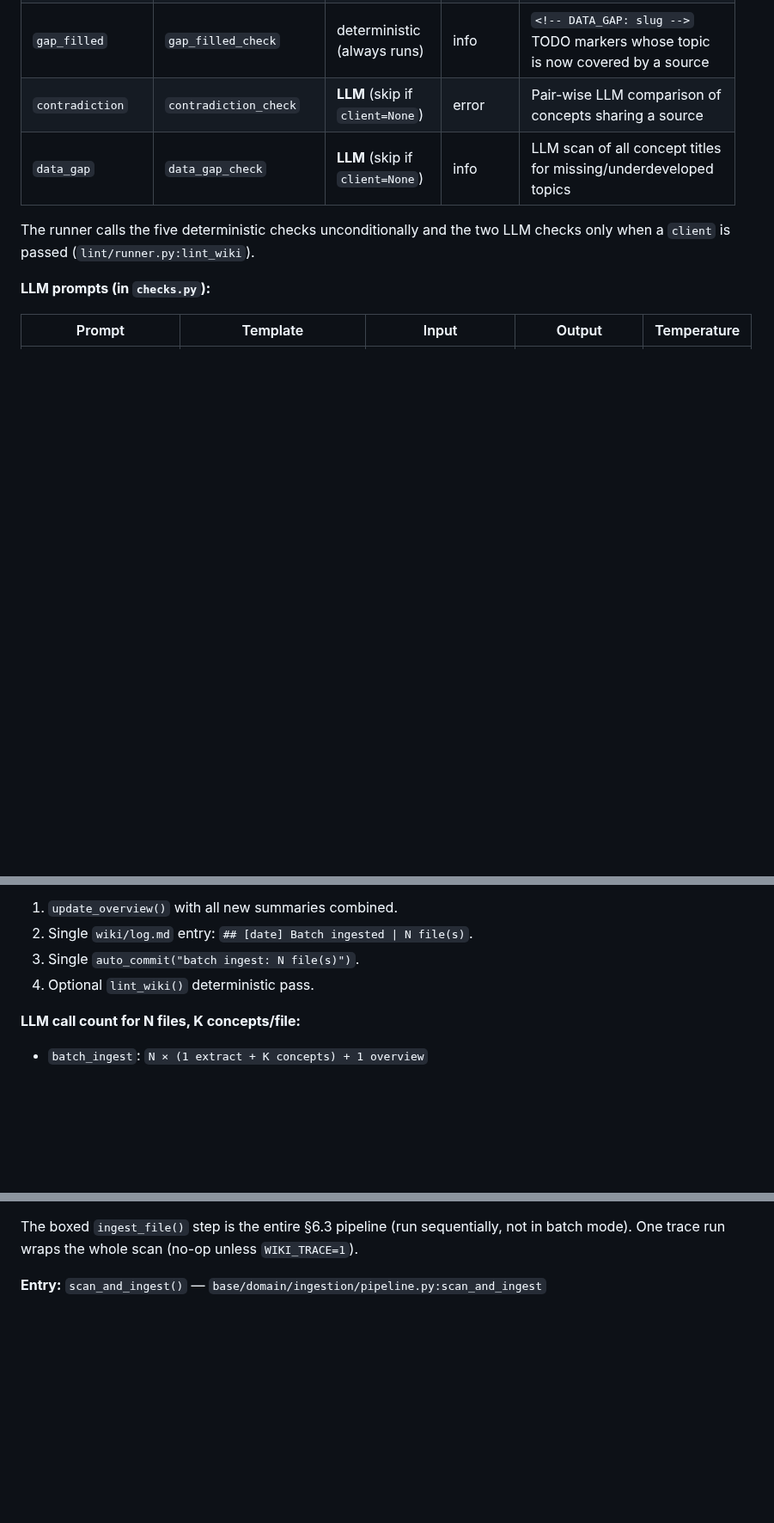
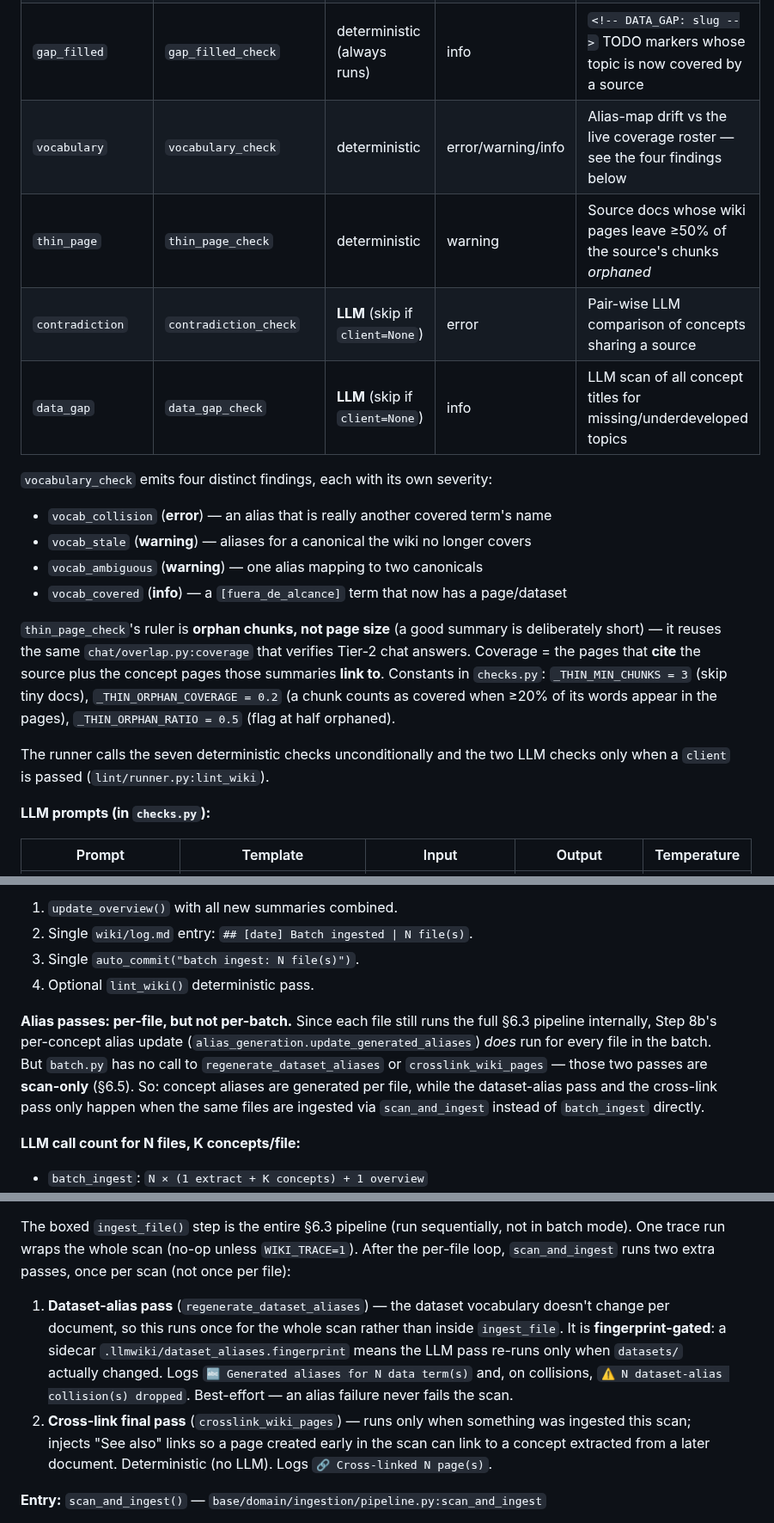
Before and after one commit to Clod/llmwiki-marimo, a Markdown page: docs/manual/workflows.md, 3 parts joined by grey strips. Shown at 86% size. Drawn GitHub-style; blank space fills up the shorter version.

```diff
--- a/docs/manual/workflows.md
+++ b/docs/manual/workflows.md
@@ -135,10 +135,27 @@ fast, so the callback mostly matters in full-LLM mode.
 | `missing_xref`    | `missing_xref_check` | deterministic                 | info           | Concept pairs that share a cited source but don't link to each other                           |
 | `missing_concept` | `missing_concept_check` | deterministic              | warning        | `[text](concepts/foo.md)` links to non-existent files (regex `_CONCEPT_LINK_RE`)               |
 | `gap_filled`      | `gap_filled_check` | deterministic (always runs)     | info           | `<!-- DATA_GAP: slug -->` TODO markers whose topic is now covered by a source                  |
+| `vocabulary`      | `vocabulary_check` | deterministic                   | error/warning/info | Alias-map drift vs the live coverage roster — see the four findings below                  |
+| `thin_page`       | `thin_page_check`  | deterministic                   | warning        | Source docs whose wiki pages leave ≥50% of the source's chunks *orphaned*                      |
 | `contradiction`   | `contradiction_check` | **LLM** (skip if `client=None`) | error       | Pair-wise LLM comparison of concepts sharing a source                                          |
 | `data_gap`        | `data_gap_check`   | **LLM** (skip if `client=None`) | info           | LLM scan of all concept titles for missing/underdeveloped topics                               |
 
-The runner calls the five deterministic checks unconditionally and the two LLM
+`vocabulary_check` emits four distinct findings, each with its own severity:
+
+- `vocab_collision` (**error**) — an alias that is really another covered term's name
+- `vocab_stale` (**warning**) — aliases for a canonical the wiki no longer covers
+- `vocab_ambiguous` (**warning**) — one alias mapping to two canonicals
+- `vocab_covered` (**info**) — a `[fuera_de_alcance]` term that now has a page/dataset
+
+`thin_page_check`'s ruler is **orphan chunks, not page size** (a good summary is
+deliberately short) — it reuses the same `chat/overlap.py:coverage` that verifies
+Tier-2 chat answers. Coverage = the pages that **cite** the source plus the
+concept pages those summaries **link to**. Constants in `checks.py`:
+`_THIN_MIN_CHUNKS = 3` (skip tiny docs), `_THIN_ORPHAN_COVERAGE = 0.2` (a chunk
+counts as covered when ≥20% of its words appear in the pages), `_THIN_ORPHAN_RATIO
+= 0.5` (flag at half orphaned).
+
+The runner calls the seven deterministic checks unconditionally and the two LLM
 checks only when a `client` is passed (`lint/runner.py:lint_wiki`).
 
 **LLM prompts (in `checks.py`):**
@@ -441,6 +472,15 @@ Then at the end of the batch the wrapper does **once**:
 3. Single `auto_commit("batch ingest: N file(s)")`.
 4. Optional `lint_wiki()` deterministic pass.
 
+**Alias passes: per-file, but not per-batch.** Since each file still runs the
+full §6.3 pipeline internally, Step 8b's per-concept alias update
+(`alias_generation.update_generated_aliases`) *does* run for every file in the
+batch. But `batch.py` has no call to `regenerate_dataset_aliases` or
+`crosslink_wiki_pages` — those two passes are **scan-only** (§6.5). So: concept
+aliases are generated per file, while the dataset-alias pass and the cross-link
+pass only happen when the same files are ingested via `scan_and_ingest` instead
+of `batch_ingest` directly.
+
 **LLM call count for N files, K concepts/file:**
 
 - `batch_ingest`: `N × (1 extract + K concepts) + 1 overview`
@@ -481,6 +523,20 @@ flowchart TD
 
 The boxed `ingest_file()` step is the entire §6.3 pipeline (run sequentially, not in
 batch mode). One trace run wraps the whole scan (no-op unless `WIKI_TRACE=1`).
+After the per-file loop, `scan_and_ingest` runs two extra passes, once per scan
+(not once per file):
+
+1. **Dataset-alias pass** (`regenerate_dataset_aliases`) — the dataset
+   vocabulary doesn't change per document, so this runs once for the whole scan
+   rather than inside `ingest_file`. It is **fingerprint-gated**: a sidecar
+   `.llmwiki/dataset_aliases.fingerprint` means the LLM pass re-runs only when
+   `datasets/` actually changed. Logs `🔤 Generated aliases for N data term(s)`
+   and, on collisions, `⚠️ N dataset-alias collision(s) dropped`. Best-effort —
+   an alias failure never fails the scan.
+2. **Cross-link final pass** (`crosslink_wiki_pages`) — runs only when something
+   was ingested this scan; injects "See also" links so a page created early in
+   the scan can link to a concept extracted from a later document. Deterministic
+   (no LLM). Logs `🔗 Cross-linked N page(s)`.
 
 **Entry:** `scan_and_ingest()` — `base/domain/ingestion/pipeline.py:scan_and_ingest`
 
```
Also changed, not shown: other parts of docs/manual/workflows.md (+24 -8 lines).
